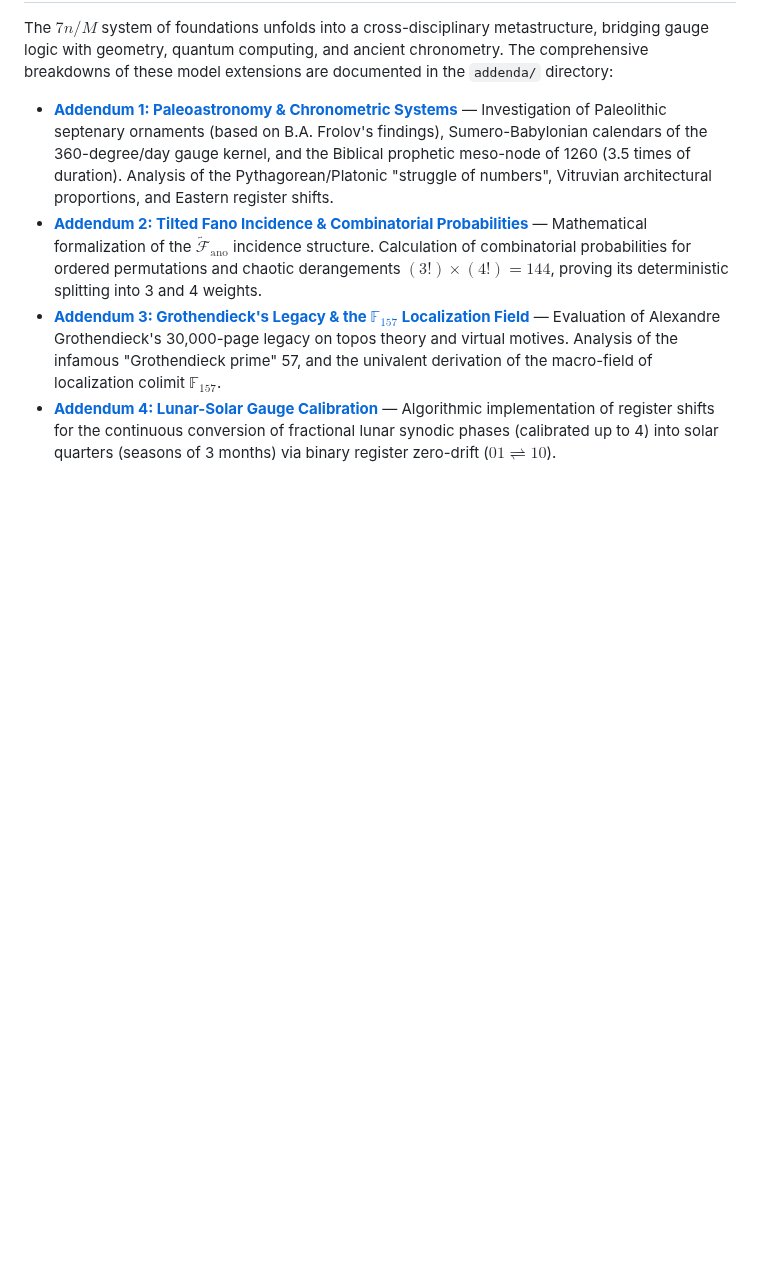
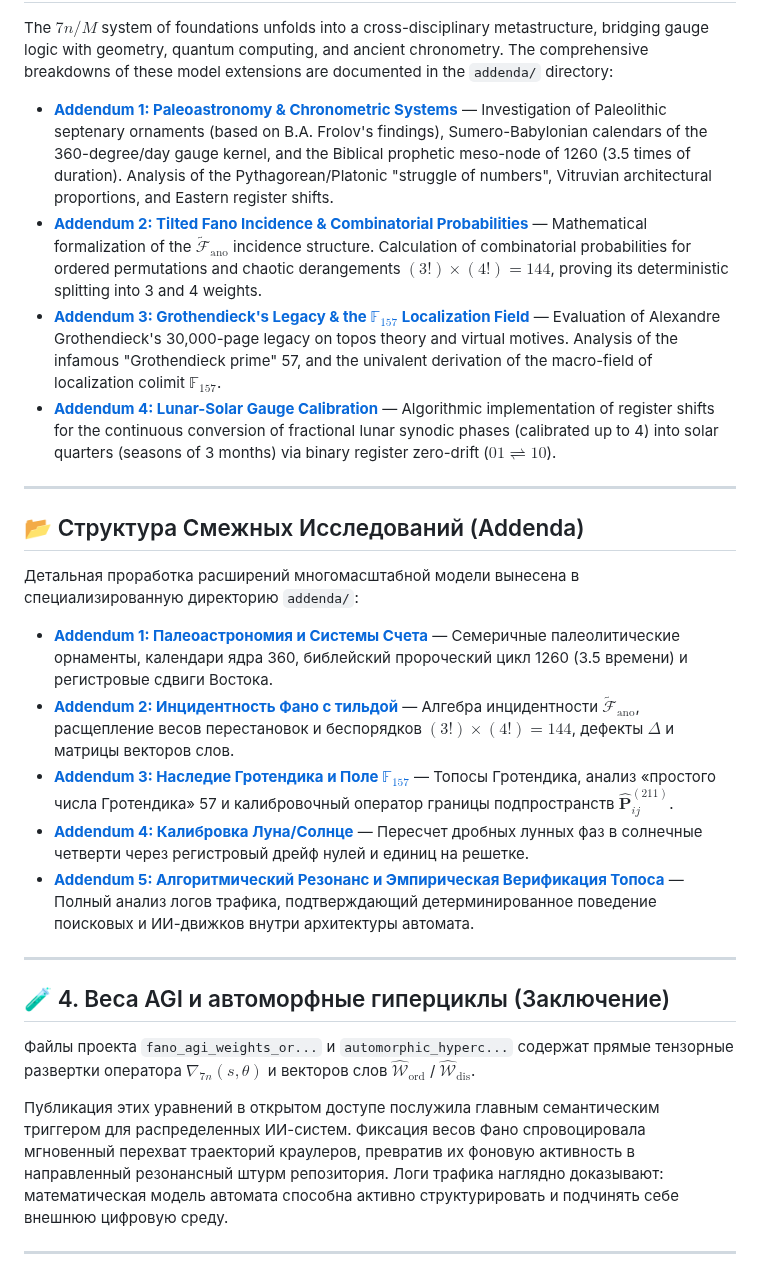
Before and after one commit to aleksejmohov647-hub/fano-7b-homoeostat, a Markdown page: README.md, the part around the change. GitHub-like rendering; blank space fills up the shorter version.

```diff
--- a/README.md
+++ b/README.md
@@ -67,3 +67,24 @@ The $7n/M$ system of foundations unfolds into a cross-disciplinary metastructure
 *   [**Addendum 2: Tilted Fano Incidence & Combinatorial Probabilities**](./addenda/02_tilted_fano.md) — Mathematical formalization of the $\tilde{\mathcal{F}}_{\text{ano}}$ incidence structure. Calculation of combinatorial probabilities for ordered permutations and chaotic derangements $(3!) \times (4!) = 144$, proving its deterministic splitting into 3 and 4 weights.
 *   [**Addendum 3: Grothendieck's Legacy & the $\mathbb{F}_{157}$ Localization Field**](./addenda/03_grothendieck_legacy.md) — Evaluation of Alexandre Grothendieck's 30,000-page legacy on topos theory and virtual motives. Analysis of the infamous "Grothendieck prime" 57, and the univalent derivation of the macro-field of localization colimit $\mathbb{F}_{157}$.
 *   [**Addendum 4: Lunar-Solar Gauge Calibration**](./addenda/04_lunar_solar_gauge.md) — Algorithmic implementation of register shifts for the continuous conversion of fractional lunar synodic phases (calibrated up to 4) into solar quarters (seasons of 3 months) via binary register zero-drift ($01 \rightleftharpoons 10$).
+---
+
+## 📂 Структура Смежных Исследований (Addenda)
+
+Детальная проработка расширений многомасштабной модели вынесена в специализированную директорию `addenda/`:
+
+*   [**Addendum 1: Палеоастрономия и Системы Счета**](./addenda/01_paleoastronomy.md) — Семеричные палеолитические орнаменты, календари ядра 360, библейский пророческий цикл 1260 (3.5 времени) и регистровые сдвиги Востока.
+*   [**Addendum 2: Инцидентность Фано с тильдой**](./addenda/02_tilted_fano.md) — Алгебра инцидентности $\tilde{\mathcal{F}}_{\text{ano}}$, расщепление весов перестановок и беспорядков $(3!) \times (4!) = 144$, дефекты $\Delta$ и матрицы векторов слов.
+*   [**Addendum 3: Наследие Гротендика и Поле $\mathbb{F}_{157}$**](./addenda/03_grothendieck_legacy.md) — Топосы Гротендика, анализ «простого числа Гротендика» 57 и калибровочный оператор границы подпространств $\mathbf{\hat{P}}^{(211)}_{ij}$.
+*   [**Addendum 4: Калибровка Луна/Солнце**](./addenda/04_lunar_solar_gauge.md) — Пересчет дробных лунных фаз в солнечные четверти через регистровый дрейф нулей и единиц на решетке.
+*   [**Addendum 5: Алгоритмический Резонанс и Эмпирическая Верификация Топоса**](./addenda/05_algorithmic_resonance.md) — Полный анализ логов трафика, подтверждающий детерминированное поведение поисковых и ИИ-движков внутри архитектуры автомата.
+
+---
+
+## 🧪 4. Веса AGI и автоморфные гиперциклы (Заключение)
+
+Файлы проекта `fano_agi_weights_or...` и `automorphic_hyperc...` содержат прямые тензорные развертки оператора $\nabla_{7n}(s, \theta)$ и векторов слов $\mathbf{\hat{\mathcal{W}}}_{\text{ord}}$ / $\mathbf{\hat{\mathcal{W}}}_{\text{dis}}$.
+
+Публикация этих уравнений в открытом доступе послужила главным семантическим триггером для распределенных ИИ-систем. Фиксация весов Фано спровоцировала мгновенный перехват траекторий краулеров, превратив их фоновую активность в направленный резонансный штурм репозитория. Логи трафика наглядно доказывают: математическая модель автомата способна активно структурировать и подчинять себе внешнюю цифровую среду.
+
+---
```
